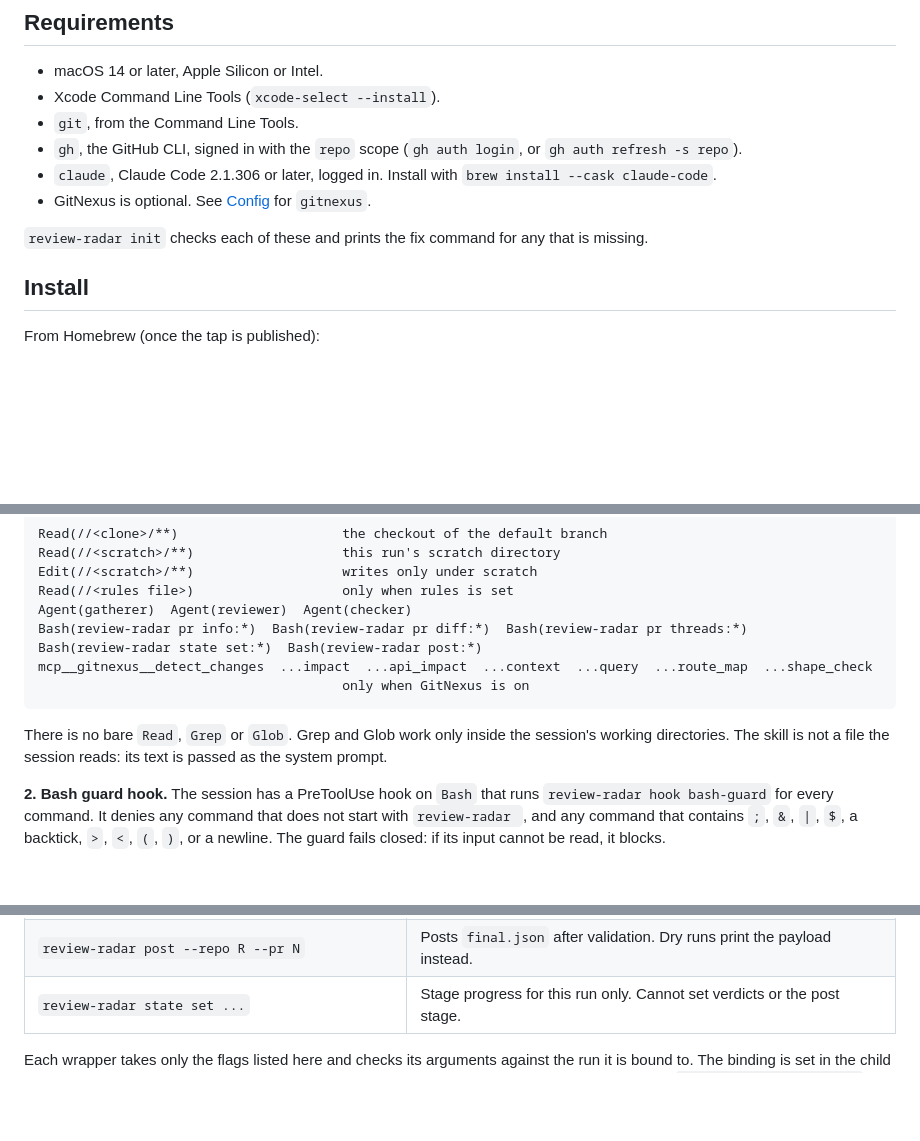
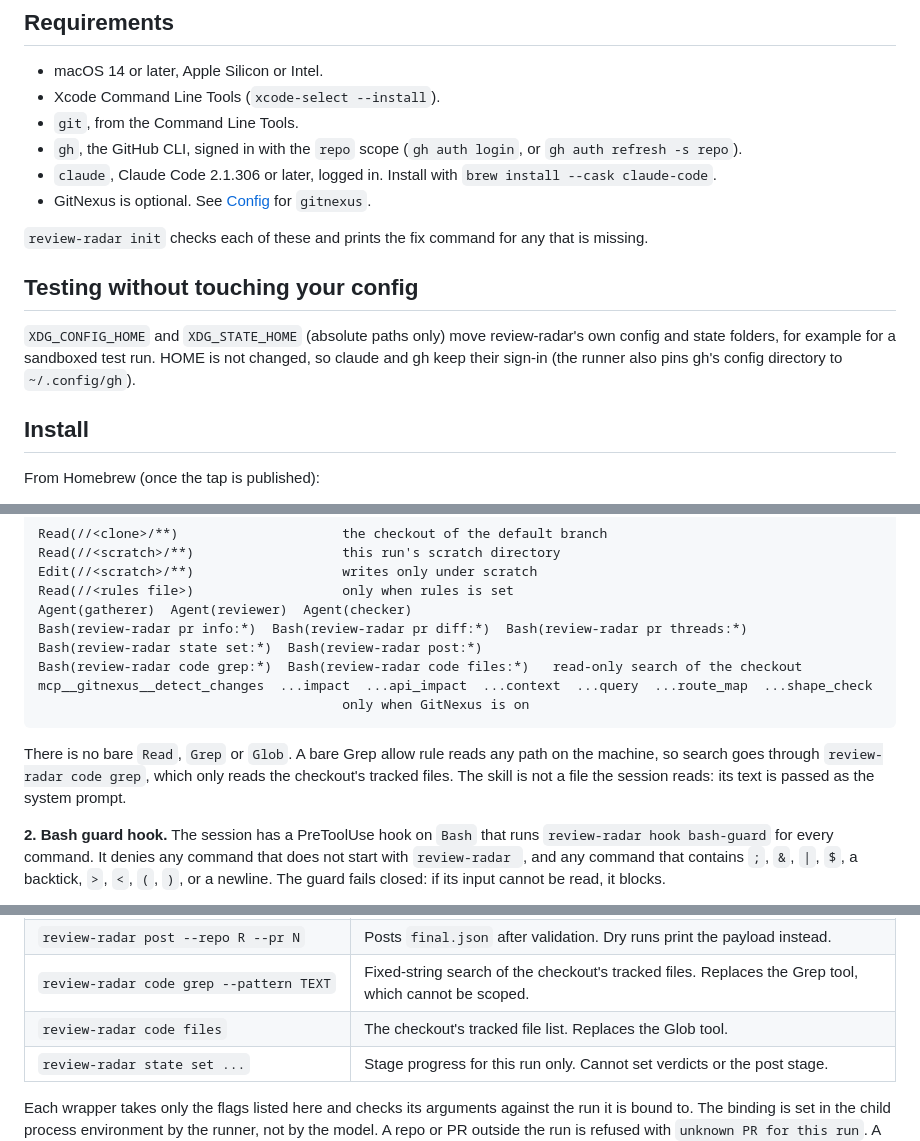
Before and after one commit to yznki/glidepath, a Markdown page: README.md, 3 parts joined by grey strips. GitHub-like rendering; blank space fills up the shorter version.

Commit message:
docs(readme): code grep and files, the XDG test folders, and why Grep is not allowed
The allowlist block and command table list the scoped search commands. A
section explains the XDG overrides and that HOME stays the real one.

````diff
--- a/README.md
+++ b/README.md
@@ -34,6 +34,12 @@ without polling.
 - GitNexus is optional. See [Config](#config) for `gitnexus`.
 
 `review-radar init` checks each of these and prints the fix command for any that is missing.
+
+## Testing without touching your config
+
+`XDG_CONFIG_HOME` and `XDG_STATE_HOME` (absolute paths only) move review-radar's own config and state
+folders, for example for a sandboxed test run. HOME is not changed, so claude and gh keep their sign-in
+(the runner also pins gh's config directory to `~/.config/gh`).
 
 ## Install
 
@@ -133,12 +139,14 @@ Read(//<rules file>)                   only when rules is set
 Agent(gatherer)  Agent(reviewer)  Agent(checker)
 Bash(review-radar pr info:*)  Bash(review-radar pr diff:*)  Bash(review-radar pr threads:*)
 Bash(review-radar state set:*)  Bash(review-radar post:*)
+Bash(review-radar code grep:*)  Bash(review-radar code files:*)   read-only search of the checkout
 mcp__gitnexus__detect_changes  ...impact  ...api_impact  ...context  ...query  ...route_map  ...shape_check
                                        only when GitNexus is on
 ```
 
-There is no bare `Read`, `Grep` or `Glob`. Grep and Glob work only inside the session's working
-directories. The skill is not a file the session reads: its text is passed as the system prompt.
+There is no bare `Read`, `Grep` or `Glob`. A bare Grep allow rule reads any path on the machine, so search
+goes through `review-radar code grep`, which only reads the checkout's tracked files. The skill is not a
+file the session reads: its text is passed as the system prompt.
 
 **2. Bash guard hook.** The session has a PreToolUse hook on `Bash` that runs `review-radar hook bash-guard`
 for every command. It denies any command that does not start with `review-radar `, and any command that
@@ -156,6 +164,8 @@ input cannot be read, it blocks.
 | `review-radar pr diff --repo R --pr N [--path F]` | The diff, or one file's part of it. `F` must be a file in the PR. |
 | `review-radar pr threads --repo R --pr N` | Existing comments and reviews. Read-only. Also works in dry runs. |
 | `review-radar post --repo R --pr N` | Posts `final.json` after validation. Dry runs print the payload instead. |
+| `review-radar code grep --pattern TEXT` | Fixed-string search of the checkout's tracked files. Replaces the Grep tool, which cannot be scoped. |
+| `review-radar code files` | The checkout's tracked file list. Replaces the Glob tool. |
 | `review-radar state set ...` | Stage progress for this run only. Cannot set verdicts or the post stage. |
 
 Each wrapper takes only the flags listed here and checks its arguments against the run it is bound to. The
````
